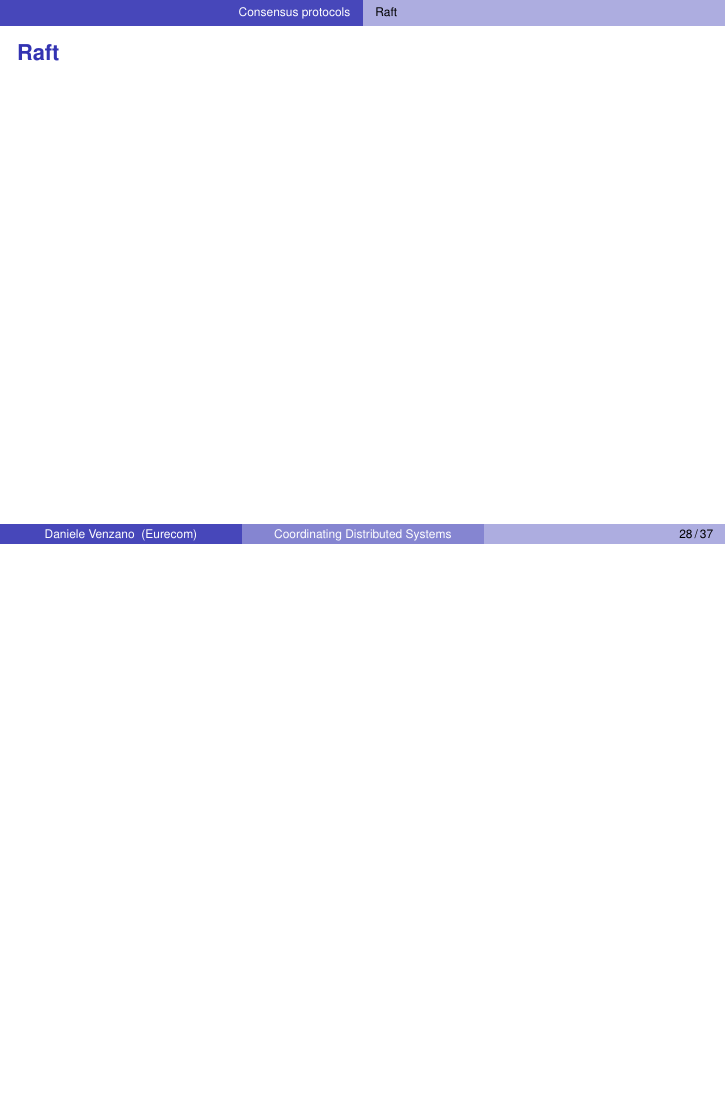
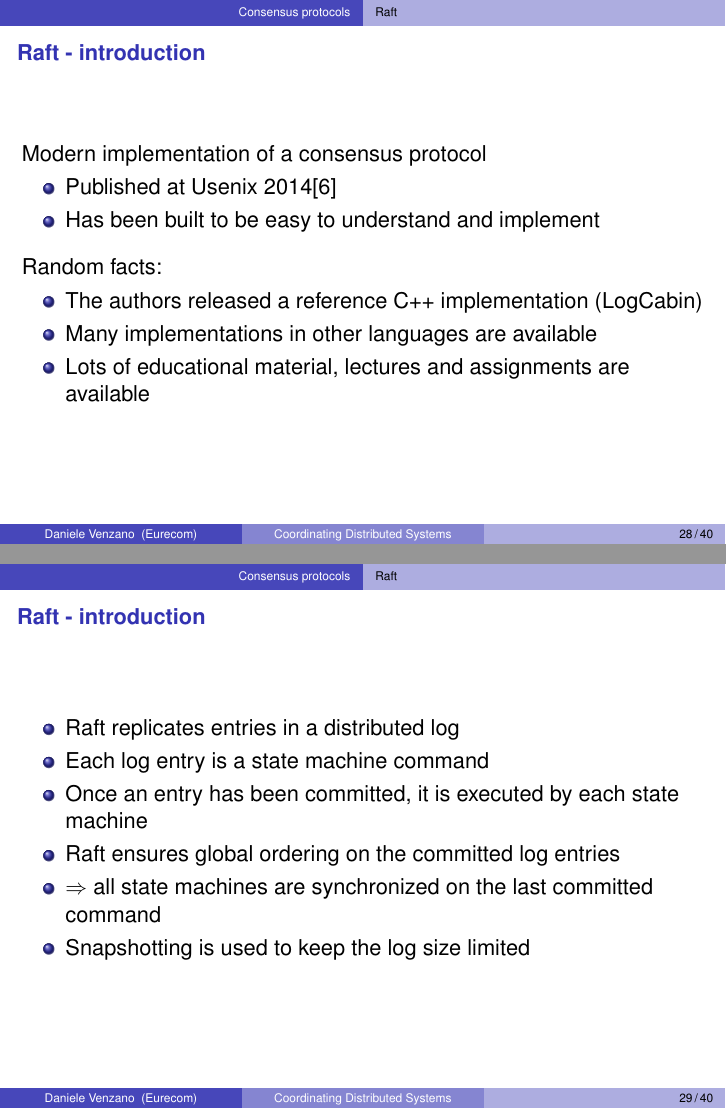
Before and after one commit to michiard/DISC-CLOUD-COURSE, LaTeX slides (coordination/coordination.tex, which reads coordination/references.bib): page 28 of 37 before the commit and pages 28 and 29 of 40 after it, the two joined at a grey line, the shorter picture padded with empty space. Compiled offline with pdfLaTeX.

Commit message:
Start working on RAFT

```diff
--- a/coordination/coordination.tex
+++ b/coordination/coordination.tex
@@ -502,7 +503,34 @@ Two phase commit cannot make progress if there are simple failures.\cite{2PCarti
 		\item Otherwise a new round must be started
 	\end{itemize}
 }
+
 %%%%%%%%%%%%%%%%%%%%%%%%%%%%%%%%%%%%%%%%%%%%%%%%%%%%%%%%%%
 \subsection{Raft}
-\frame {\frametitle{Raft}
+\frame {\frametitle{Raft - introduction}
+	Modern implementation of a consensus protocol
+	\begin{itemize}
+		\item Published at Usenix 2014\cite{raft}
+		\item Has been built to be easy to understand and implement
+	\end{itemize}
+
+	\vspace{7pt}
+
+	Random facts:
+	\begin{itemize}
+		\item The authors released a reference C++ implementation (LogCabin)
+		\item Many implementations in other languages are available
+		\item Lots of educational material, lectures and assignments are available
+	\end{itemize}
 }
+
+%%%%%%%%%%%%%%%%%%%%%%%%%%%%%%%%%%%%%%%%%%%%%%%%%%%%%%%%%%
+\frame {\frametitle{Raft - introduction}
+
+	\begin{itemize}
+		\item Raft replicates entries in a distributed log
+		\item Each log entry is a state machine command
+		\item Once an entry has been committed, it is executed by each state machine
+		\item Raft ensures global ordering on the committed log entries
+		\item $\Rightarrow$ all state machines are synchronized on the last committed command
+		\item Snapshotting is used to keep the log size limited
+	\end{itemize}
--- a/coordination/references.bib
+++ b/coordination/references.bib
@@ -102,3 +102,5 @@
 	address = {New York, NY, USA},
 	keywords = {Paxos, experiences, fault-tolerance, implementation},
 }
+
+@inproceedings {Raft,
```
Also changed, not shown: coordination/coordination.bbl, coordination/coordination.pdf, coordination/coordination.tex (11 more changed lines), coordination/references.bib (11 more changed lines).
